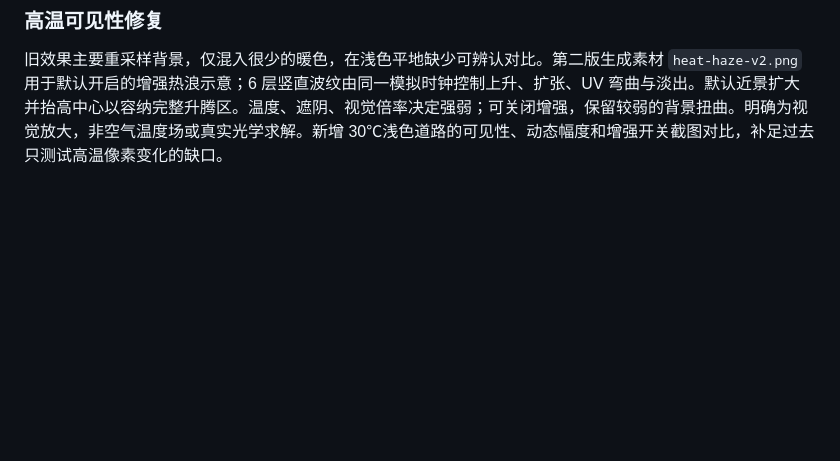
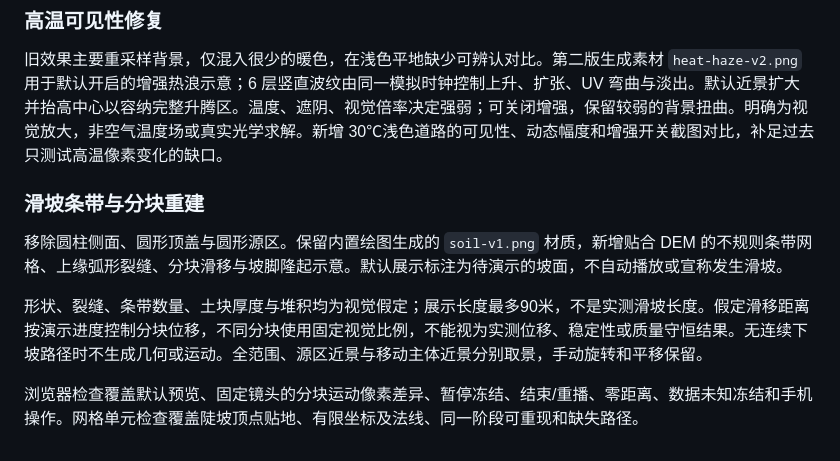
Before and after one commit to yun999-ccc/dujiangyan-risk-monitor, a Markdown page: docs/process-effects-acceptance.md, the part around the change. Rendered like a GitHub page; blank space fills up the shorter version.

```diff
--- a/docs/process-effects-acceptance.md
+++ b/docs/process-effects-acceptance.md
@@ -79,3 +79,11 @@
 ### 高温可见性修复
 
 旧效果主要重采样背景，仅混入很少的暖色，在浅色平地缺少可辨认对比。第二版生成素材 `heat-haze-v2.png` 用于默认开启的增强热浪示意；6 层竖直波纹由同一模拟时钟控制上升、扩张、UV 弯曲与淡出。默认近景扩大并抬高中心以容纳完整升腾区。温度、遮阴、视觉倍率决定强弱；可关闭增强，保留较弱的背景扭曲。明确为视觉放大，非空气温度场或真实光学求解。新增 30℃浅色道路的可见性、动态幅度和增强开关截图对比，补足过去只测试高温像素变化的缺口。
+
+### 滑坡条带与分块重建
+
+移除圆柱侧面、圆形顶盖与圆形源区。保留内置绘图生成的 `soil-v1.png` 材质，新增贴合 DEM 的不规则条带网格、上缘弧形裂缝、分块滑移与坡脚隆起示意。默认展示标注为待演示的坡面，不自动播放或宣称发生滑坡。
+
+形状、裂缝、条带数量、土块厚度与堆积均为视觉假定；展示长度最多90米，不是实测滑坡长度。假定滑移距离按演示进度控制分块位移，不同分块使用固定视觉比例，不能视为实测位移、稳定性或质量守恒结果。无连续下坡路径时不生成几何或运动。全范围、源区近景与移动主体近景分别取景，手动旋转和平移保留。
+
+浏览器检查覆盖默认预览、固定镜头的分块运动像素差异、暂停冻结、结束/重播、零距离、数据未知冻结和手机操作。网格单元检查覆盖陡坡顶点贴地、有限坐标及法线、同一阶段可重现和缺失路径。
```
Also changed, not shown: README.md (+2 -2 lines), assets/landslide-strips-preview.png (added), 8 other files.
